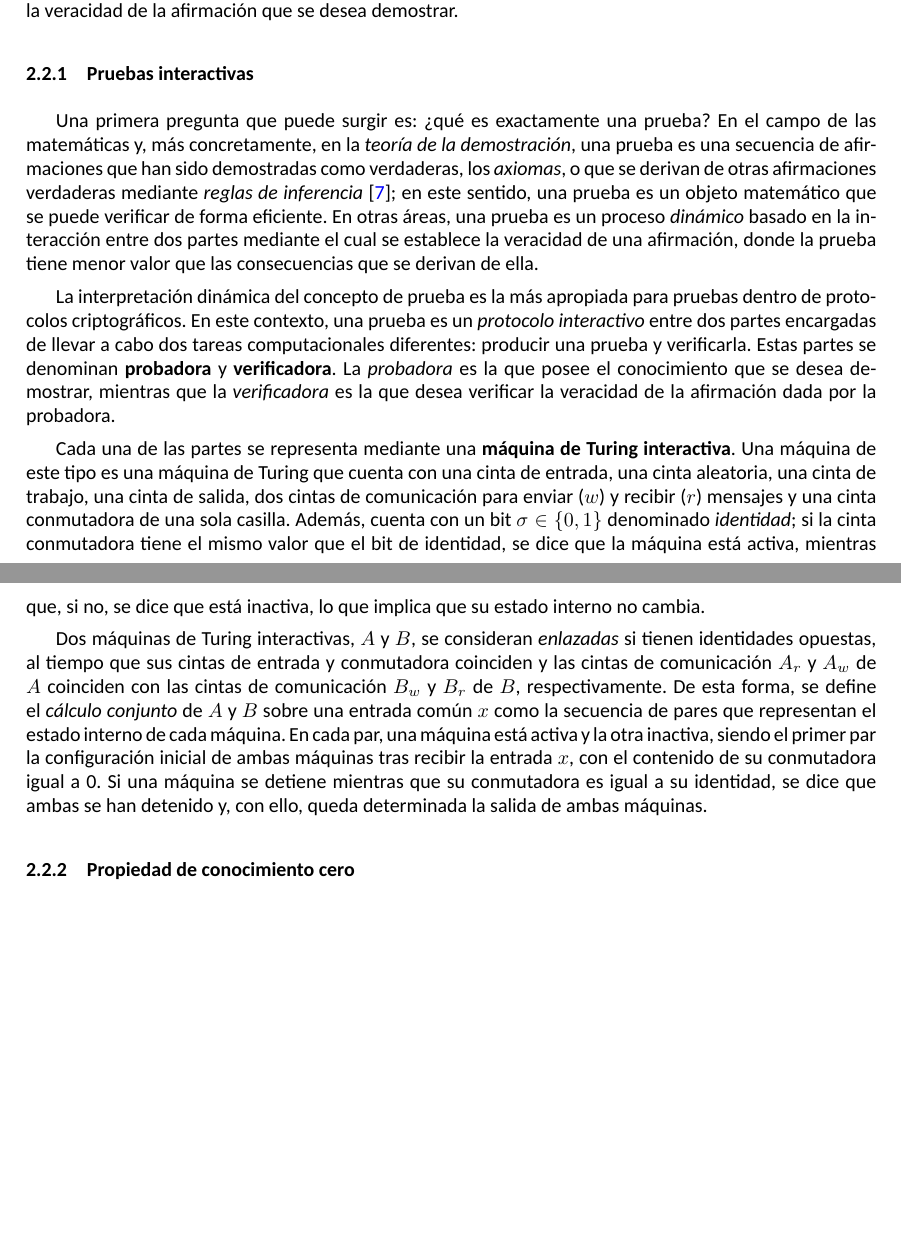
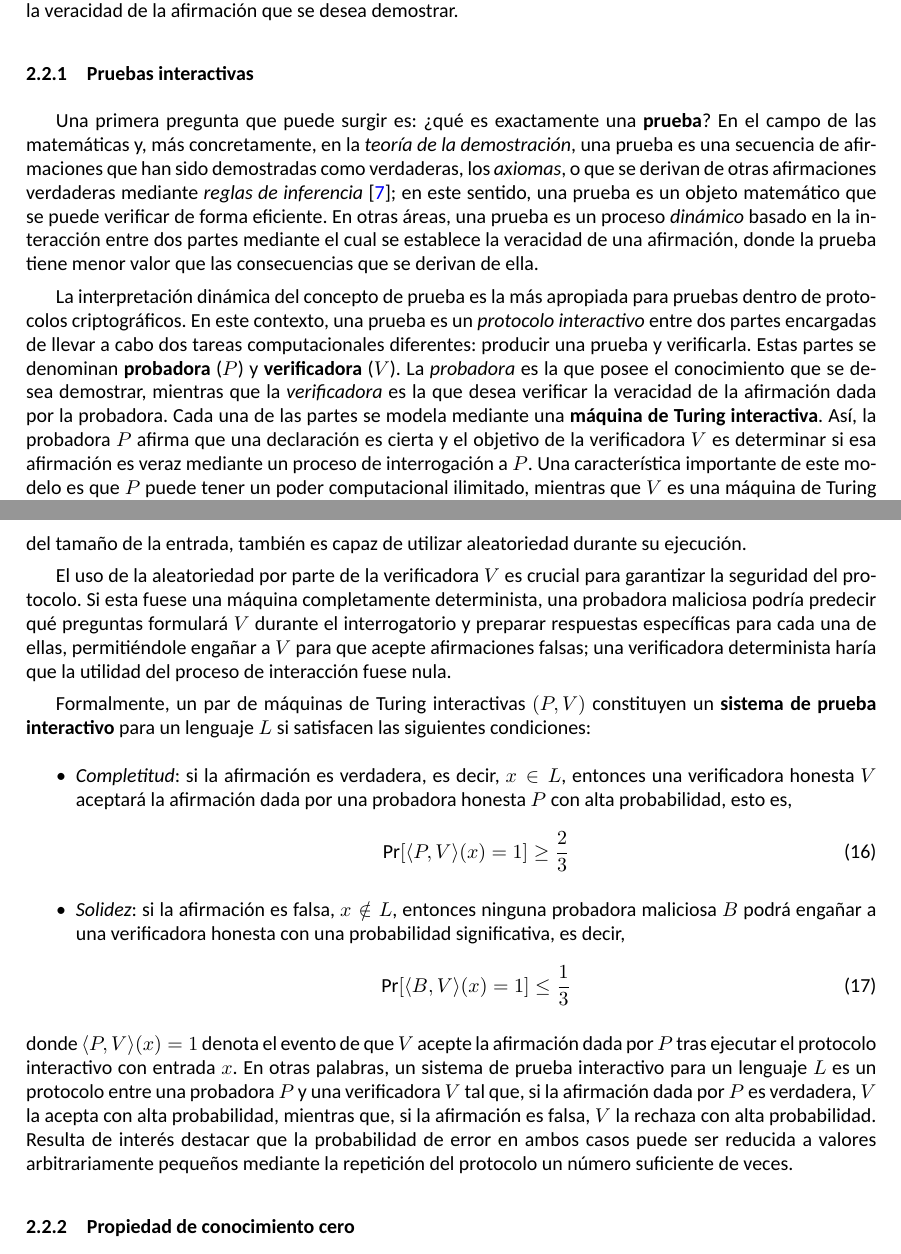
Before and after one commit to alvaromalfaro/zkml-cripto, a LaTeX paper (main.tex): two parts of pages 5 and 6 of 6, joined at a grey line, cut so that both start at the same text, the shorter picture padded with empty space. Compiled offline with XeLaTeX.

Commit message:
Mejorar la sección de pruebas interactivas en el documento, incluyendo definiciones y propiedades del sistema de prueba interactivo.

```diff
--- a/main.tex
+++ b/main.tex
@@ -317,7 +317,7 @@ la veracidad de la afirmación que se desea demostrar.
 
 \subsubsection{Pruebas interactivas}
 
-Una primera pregunta que puede surgir es: ¿qué es exactamente una prueba? En el campo de las
+Una primera pregunta que puede surgir es: ¿qué es exactamente una \textbf{prueba}? En el campo de las
 matemáticas y, más concretamente, en la \textit{teoría de la demostración}, una prueba es una
 secuencia de afirmaciones que han sido demostradas como verdaderas, los \textit{axiomas}, o que se
 derivan de otras afirmaciones verdaderas mediante \textit{reglas de inferencia}
@@ -329,27 +329,47 @@ la prueba tiene menor valor que las consecuencias que se derivan de ella.
 La interpretación dinámica del concepto de prueba es la más apropiada para pruebas dentro de protocolos
 criptográficos. En este contexto, una prueba es un \textit{protocolo interactivo} entre dos partes
 encargadas de llevar a cabo dos tareas computacionales diferentes: producir una prueba y verificarla.
-Estas partes se denominan \textbf{probadora} y \textbf{verificadora}. La \textit{probadora} es la que
-posee el conocimiento que se desea demostrar, mientras que la \textit{verificadora} es la que desea
-verificar la veracidad de la afirmación dada por la probadora.
+Estas partes se denominan \textbf{probadora} ($P$) y \textbf{verificadora} ($V$). La \textit{probadora}
+es la que posee el conocimiento que se desea demostrar, mientras que la \textit{verificadora} es la
+que desea verificar la veracidad de la afirmación dada por la probadora. Cada una de las partes se
+modela mediante una \textbf{máquina de Turing interactiva}. Así, la probadora $P$ afirma que una
+declaración es cierta y el objetivo de la verificadora $V$ es determinar si esa afirmación es veraz
+mediante un proceso de interrogación a $P$. Una característica importante de este modelo es que $P$
+puede tener un poder computacional ilimitado, mientras que $V$ es una máquina de Turing
+estrictamente acotada, operando en \textit{tiempo polinomial probabilístico} (TPP). Es decir,
+$V$ es una máquina de Turing que, además de ser capaz de finalizar su ejecución en un número de pasos
+acotado por un polinomio del tamaño de la entrada, también es capaz de utilizar aleatoriedad durante
+su ejecución.
 
-Cada una de las partes se representa mediante una \textbf{máquina de Turing interactiva}. Una máquina
-de este tipo es una máquina de Turing que cuenta con una cinta de entrada, una cinta aleatoria, una
-cinta de trabajo, una cinta de salida, dos cintas de comunicación para enviar ($w$) y recibir ($r$)
-mensajes y una cinta conmutadora de una sola casilla. Además, cuenta con un bit $\sigma \in \{0,1\}$
-denominado \textit{identidad}; si la cinta conmutadora tiene el mismo valor que el bit de identidad,
-se dice que la máquina está activa, mientras que, si no, se dice que está inactiva, lo que implica
-que su estado interno no cambia.
+El uso de la aleatoriedad por parte de la verificadora $V$ es crucial para garantizar la seguridad
+del protocolo. Si esta fuese una máquina completamente determinista, una probadora maliciosa podría
+predecir qué preguntas formulará $V$ durante el interrogatorio y preparar respuestas específicas para
+cada una de ellas, permitiéndole engañar a $V$ para que acepte afirmaciones falsas; una verificadora
+determinista haría que la utilidad del proceso de interacción fuese nula.
 
-Dos máquinas de Turing interactivas, $A$ y $B$, se consideran \textit{enlazadas} si tienen identidades
-opuestas, al tiempo que sus cintas de entrada y conmutadora coinciden y las cintas de comunicación
-$A_r$ y $A_w$ de $A$ coinciden con las cintas de comunicación $B_w$ y $B_r$ de $B$, respectivamente.
-De esta forma, se define el \textit{cálculo conjunto} de $A$ y $B$ sobre una entrada común $x$ como
-la secuencia de pares que representan el estado interno de cada máquina. En cada par, una máquina
-está activa y la otra inactiva, siendo el primer par la configuración inicial de ambas máquinas tras
-recibir la entrada $x$, con el contenido de su conmutadora igual a 0. Si una máquina se detiene mientras
-que su conmutadora es igual a su identidad, se dice que ambas se han detenido y, con ello, queda
-determinada la salida de ambas máquinas.
+Formalmente, un par de máquinas de Turing interactivas $\left(P, V\right)$ constituyen un
+\textbf{sistema de prueba interactivo} para un lenguaje $L$ si satisfacen las siguientes condiciones:
+\begin{itemize}
+  \item \textit{Completitud}: si la afirmación es verdadera, es decir, $x \in L$, entonces una
+        verificadora honesta $V$ aceptará la afirmación dada por una probadora honesta $P$ con alta
+        probabilidad, esto es,
+        \begin{equation}
+          \Pr[\langle P, V \rangle(x) = 1] \geq \frac{2}{3} \label{completitud}
+        \end{equation}
+  \item \textit{Solidez}: si la afirmación es falsa, $x \notin L$, entonces ninguna probadora
+        maliciosa $B$ podrá engañar a una verificadora honesta con una probabilidad significativa,
+        es decir,
+        \begin{equation}
+          \Pr[\langle B, V \rangle(x) = 1] \leq \frac{1}{3} \label{solidez}
+        \end{equation}
+\end{itemize}
+donde $\langle P, V \rangle(x) = 1$ denota el evento de que $V$ acepte la afirmación dada por $P$
+tras ejecutar el protocolo interactivo con entrada $x$. En otras palabras, un sistema de prueba
+interactivo para un lenguaje $L$ es un protocolo entre una probadora $P$ y una verificadora $V$ tal
+que, si la afirmación dada por $P$ es verdadera, $V$ la acepta con alta probabilidad, mientras que,
+si la afirmación es falsa, $V$ la rechaza con alta probabilidad. Resulta de interés destacar que
+la probabilidad de error en ambos casos puede ser reducida a valores arbitrariamente pequeños mediante
+la repetición del protocolo un número suficiente de veces.
 
 
 \subsubsection{Propiedad de conocimiento cero}
```
Also changed, not shown: main.pdf.
